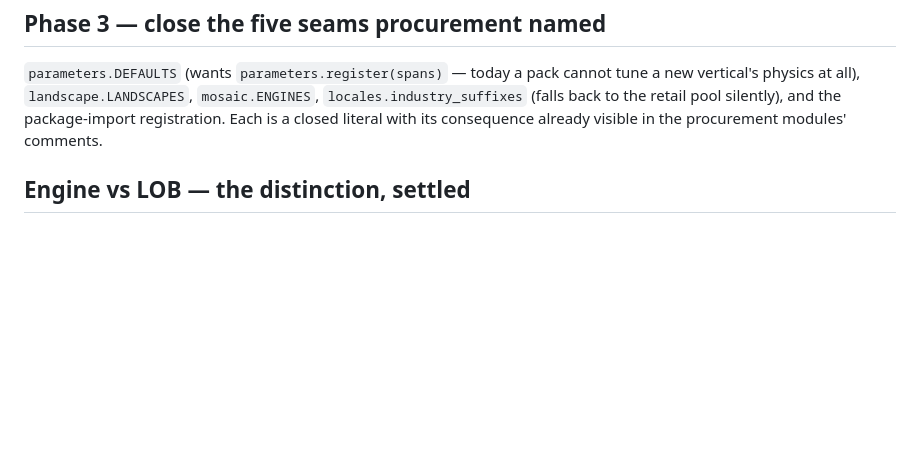
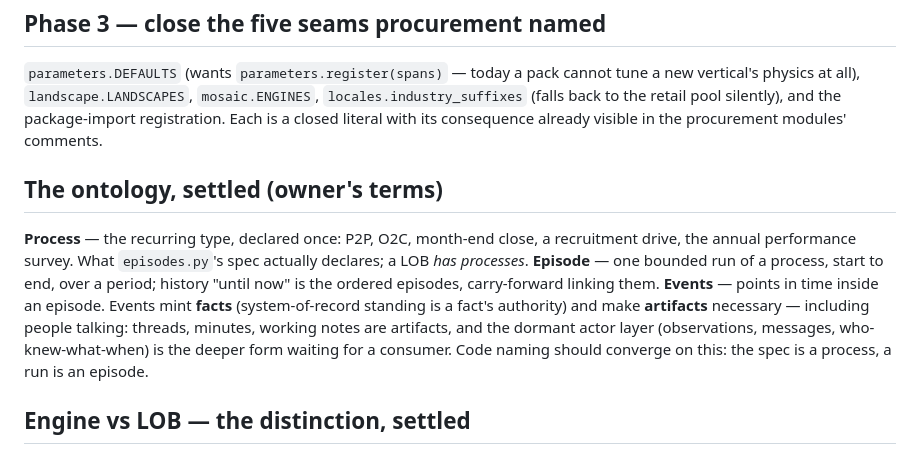
Before and after one commit to vamsiramakrishnan/synthetic-foundry, a Markdown page: docs/next-phase-plan.md, the part around the change. Rendered like a GitHub page; blank space fills up the shorter version.

Commit message:
Record the ontology: process is the type, episode is the run
A LOB has processes (P2P, O2C, close, recruitment); a process instantiated
over a period is an episode; history is the ordered episodes; events are
points in time minting facts and artifacts — people talking included.

Co-Authored-By: Claude Fable 5 <noreply@anthropic.com>
Claude-Session: https://claude.ai/code/session_01CEZcFx9JHhVio52htVN3KA

```diff
--- a/docs/next-phase-plan.md
+++ b/docs/next-phase-plan.md
@@ -97,6 +97,20 @@ cannot tune a new vertical's physics at all), `landscape.LANDSCAPES`,
 silently), and the package-import registration. Each is a closed literal with
 its consequence already visible in the procurement modules' comments.
 
+## The ontology, settled (owner's terms)
+
+**Process** — the recurring type, declared once: P2P, O2C, month-end close, a
+recruitment drive, the annual performance survey. What `episodes.py`'s spec
+actually declares; a LOB *has processes*. **Episode** — one bounded run of a
+process, start to end, over a period; history "until now" is the ordered
+episodes, carry-forward linking them. **Events** — points in time inside an
+episode. Events mint **facts** (system-of-record standing is a fact's
+authority) and make **artifacts** necessary — including people talking:
+threads, minutes, working notes are artifacts, and the dormant actor layer
+(observations, messages, who-knew-what-when) is the deeper form waiting for a
+consumer. Code naming should converge on this: the spec is a process, a run
+is an episode.
+
 ## Engine vs LOB — the distinction, settled
 
 An **engine is an industry frame**: what the company sells, its physics
```
